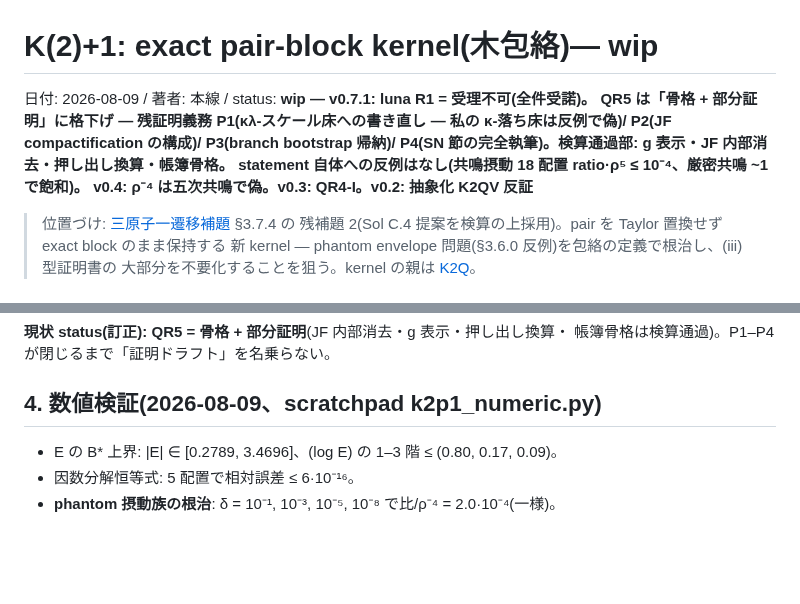
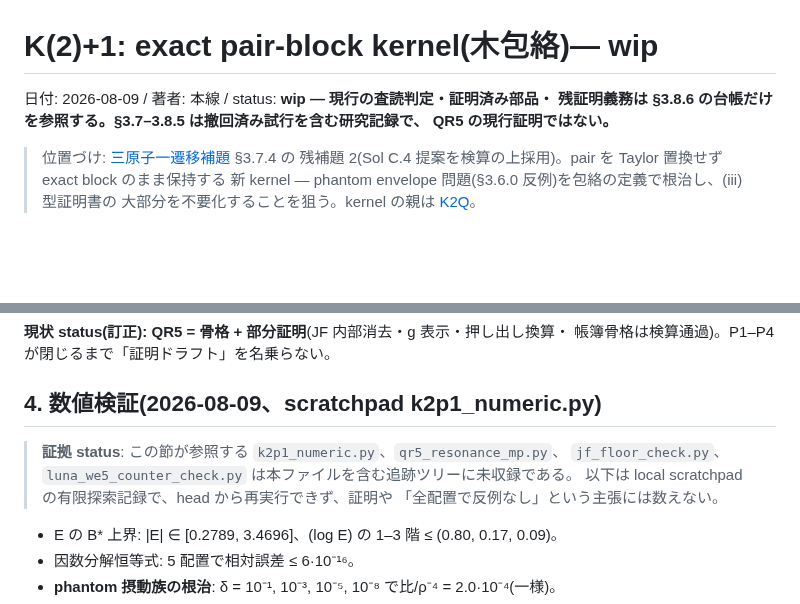
Before and after one commit to orangewk/wigner-splat, a Markdown page: docs/2026-08-09-pair-block-kernel-K2p1--wip.md, 2 parts joined by grey strips. GitHub-like rendering; blank space fills up the shorter version.

```diff
--- a/docs/2026-08-09-pair-block-kernel-K2p1--wip.md
+++ b/docs/2026-08-09-pair-block-kernel-K2p1--wip.md
@@ -1,11 +1,8 @@
 # K(2)+1: exact pair-block kernel(木包絡)— wip
 
-日付: 2026-08-09 / 著者: 本線 / status: **wip — v0.7.1: luna R1 = 受理不可(全件受諾)。
-QR5 は「骨格 + 部分証明」に格下げ — 残証明義務 P1(κλ-スケール床への書き直し —
-私の κ-落ち床は反例で偽)/ P2(JF compactification の構成)/ P3(branch bootstrap
-帰納)/ P4(SN 節の完全執筆)。検算通過部: g 表示・JF 内部消去・押し出し換算・帳簿骨格。
-statement 自体への反例はなし(共鳴摂動 18 配置 ratio·ρ⁵ ≤ 10⁻⁴、厳密共鳴 ~1 で飽和)。
-v0.4: ρ⁻⁴ は五次共鳴で偽。v0.3: QR4-I。v0.2: 抽象化 K2QV 反証**
+日付: 2026-08-09 / 著者: 本線 / status: **wip — 現行の査読判定・証明済み部品・
+残証明義務は §3.8.6 の台帳だけを参照する。§3.7–3.8.5 は撤回済み試行を含む研究記録で、
+QR5 の現行証明ではない。**
 
 > 位置づけ: [三原子一遷移補題](2026-08-09-three-atom-one-transition--wip.md) §3.7.4 の
 > 残補題 2(Sol C.4 提案を検算の上採用)。pair を Taylor 置換せず exact block のまま保持する
@@ -354,6 +378,11 @@ luna レビューの重点対象。
 帳簿骨格は検算通過)。P1–P4 が閉じるまで「証明ドラフト」を名乗らない。
 
 ## 4. 数値検証(2026-08-09、scratchpad k2p1_numeric.py)
+
+> **証拠 status**: この節が参照する `k2p1_numeric.py`、`qr5_resonance_mp.py`、
+> `jf_floor_check.py`、`luna_we5_counter_check.py` は本ファイルを含む追跡ツリーに未収録である。
+> 以下は local scratchpad の有限探索記録で、head から再実行できず、証明や
+> 「全配置で反例なし」という主張には数えない。
 
 - E の B* 上界: |E| ∈ [0.2789, 3.4696]、(log E) の 1–3 階 ≤ (0.80, 0.17, 0.09)。
 - 因数分解恒等式: 5 配置で相対誤差 ≤ 6·10⁻¹⁶。
```
Also changed, not shown: other parts of docs/2026-08-09-pair-block-kernel-K2p1--wip.md (+98 -65 lines).
